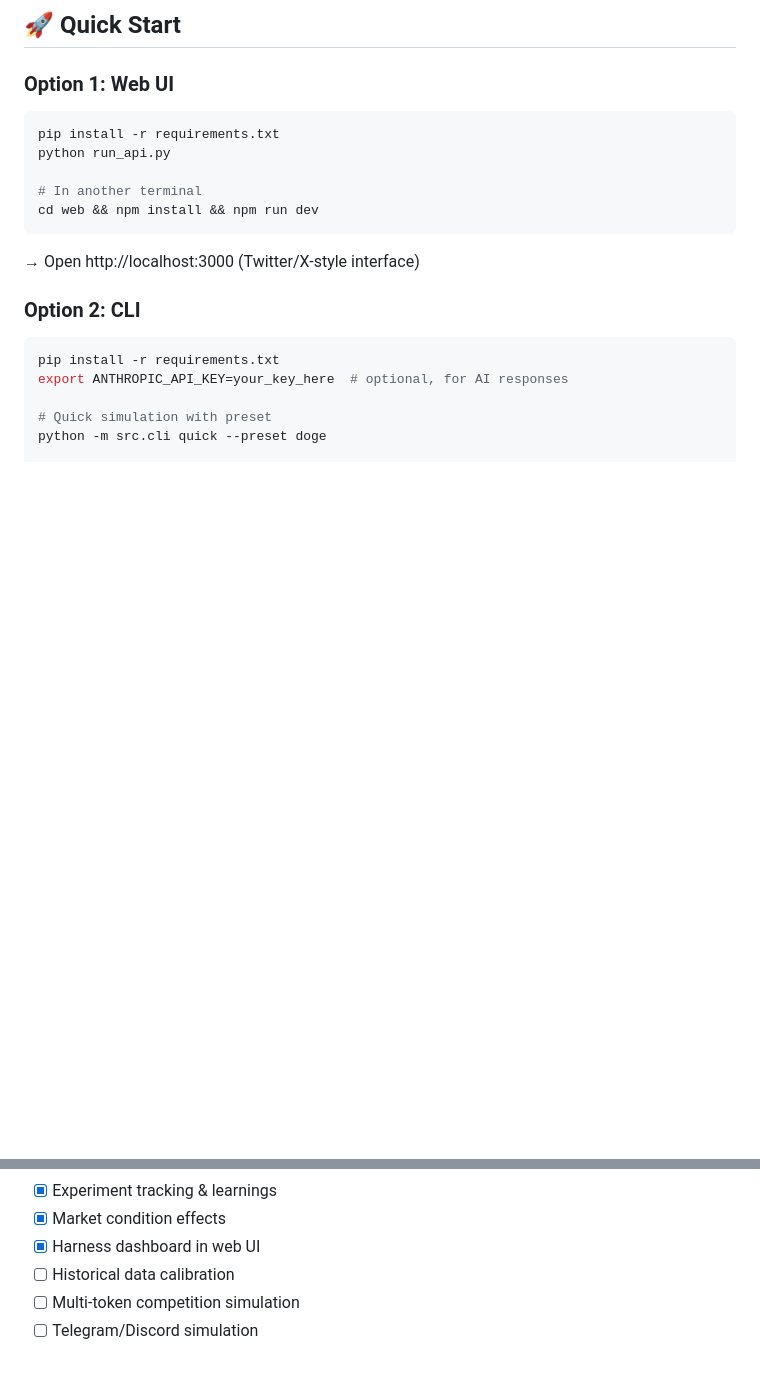
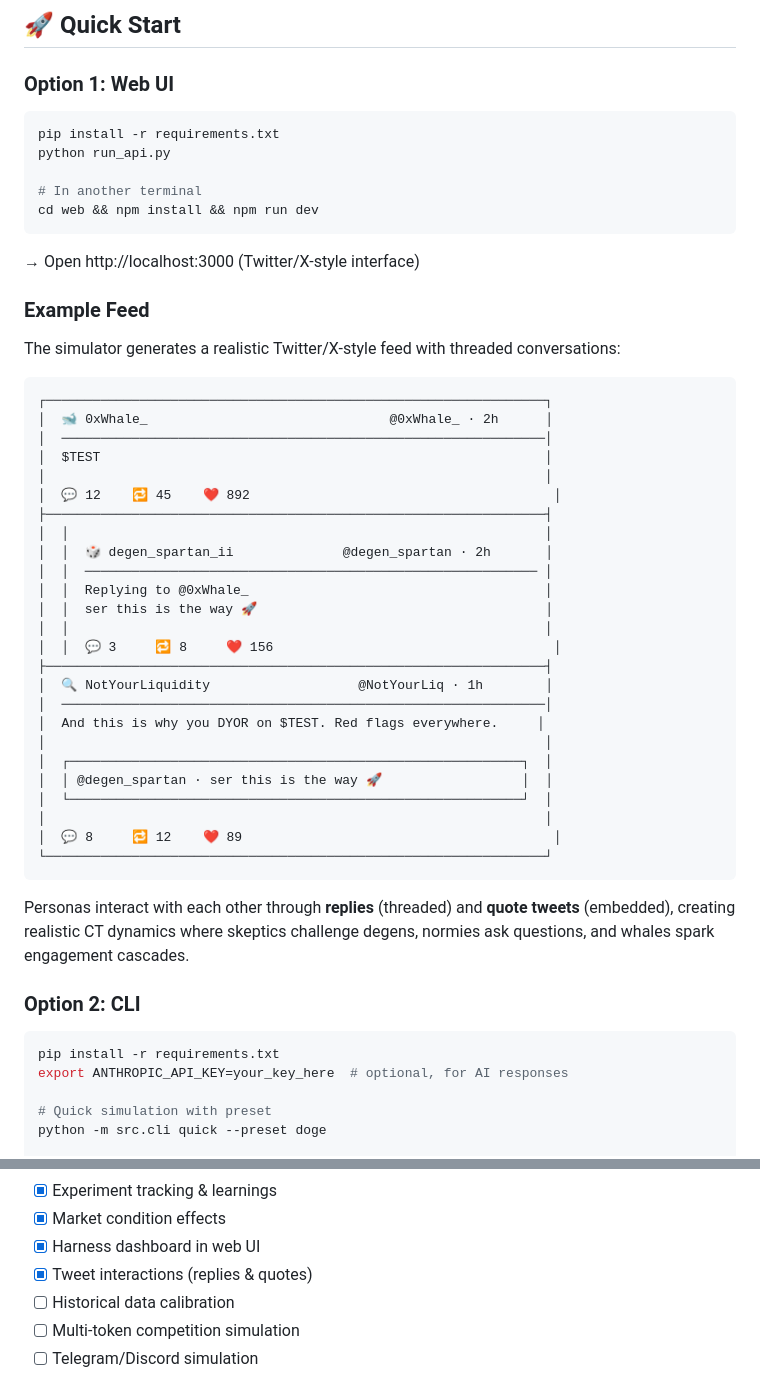
Before and after one commit to michaelpaglia/simulation-env-for-shitcoins, a Markdown page: README.md, 2 parts joined by grey strips. Drawn GitHub-style; blank space fills up the shorter version.

Commit message:
docs: add tweet interaction example to readme

````diff
--- a/README.md
+++ b/README.md
@@ -110,6 +110,40 @@ python run_api.py
 cd web && npm install && npm run dev
 ```
 → Open http://localhost:3000 (Twitter/X-style interface)
+
+### Example Feed
+
+The simulator generates a realistic Twitter/X-style feed with threaded conversations:
+
+```
+┌────────────────────────────────────────────────────────────────┐
+│  🐋 0xWhale_                               @0xWhale_ · 2h      │
+│  ──────────────────────────────────────────────────────────────│
+│  $TEST                                                         │
+│                                                                │
+│  💬 12    🔁 45    ❤️ 892                                       │
+├────────────────────────────────────────────────────────────────┤
+│  │                                                             │
+│  │  🎲 degen_spartan_ii              @degen_spartan · 2h       │
+│  │  ────────────────────────────────────────────────────────── │
+│  │  Replying to @0xWhale_                                      │
+│  │  ser this is the way 🚀                                     │
+│  │                                                             │
+│  │  💬 3     🔁 8     ❤️ 156                                    │
+├────────────────────────────────────────────────────────────────┤
+│  🔍 NotYourLiquidity                   @NotYourLiq · 1h        │
+│  ──────────────────────────────────────────────────────────────│
+│  And this is why you DYOR on $TEST. Red flags everywhere.     │
+│                                                                │
+│  ┌──────────────────────────────────────────────────────────┐  │
+│  │ @degen_spartan · ser this is the way 🚀                  │  │
+│  └──────────────────────────────────────────────────────────┘  │
+│                                                                │
+│  💬 8     🔁 12    ❤️ 89                                        │
+└────────────────────────────────────────────────────────────────┘
+```
+
+Personas interact with each other through **replies** (threaded) and **quote tweets** (embedded), creating realistic CT dynamics where skeptics challenge degens, normies ask questions, and whales spark engagement cascades.
 
 ### Option 2: CLI
 
@@ -463,6 +497,7 @@ Output shows per-persona breakdown:
 - [x] Experiment tracking & learnings
 - [x] Market condition effects
 - [x] Harness dashboard in web UI
+- [x] Tweet interactions (replies & quotes)
 - [ ] Historical data calibration
 - [ ] Multi-token competition simulation
 - [ ] Telegram/Discord simulation
````
